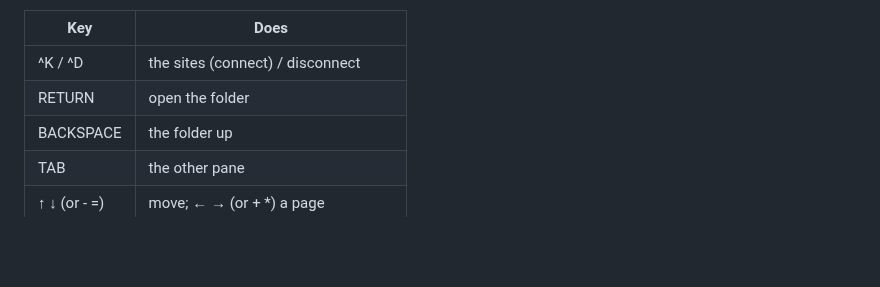
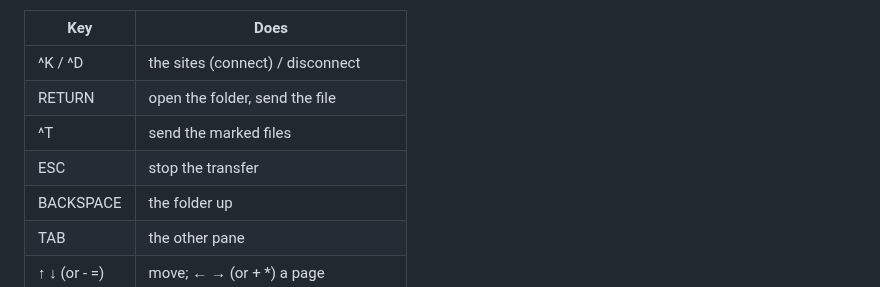
Before and after one commit to whomper/EFTP_XL, a Markdown page: README.md, the part around one of its changes. Drawn GitHub-style; blank space fills up the shorter version.

```diff
--- a/README.md
+++ b/README.md
@@ -72,7 +73,9 @@ file under the cursor, then the transfers.
 | Key            | Does                                    |
 |----------------|-----------------------------------------|
 | ^K / ^D        | the sites (connect) / disconnect        |
-| RETURN         | open the folder                         |
+| RETURN         | open the folder, send the file          |
+| ^T             | send the marked files                   |
+| ESC            | stop the transfer                       |
 | BACKSPACE      | the folder up                           |
 | TAB            | the other pane                          |
 | ↑ ↓ (or - =)   | move; ← → (or + \*) a page              |
```
Also changed, not shown: other parts of README.md (+29 -9 lines), docs/design/eftpxl-running.png, 15 other files.
